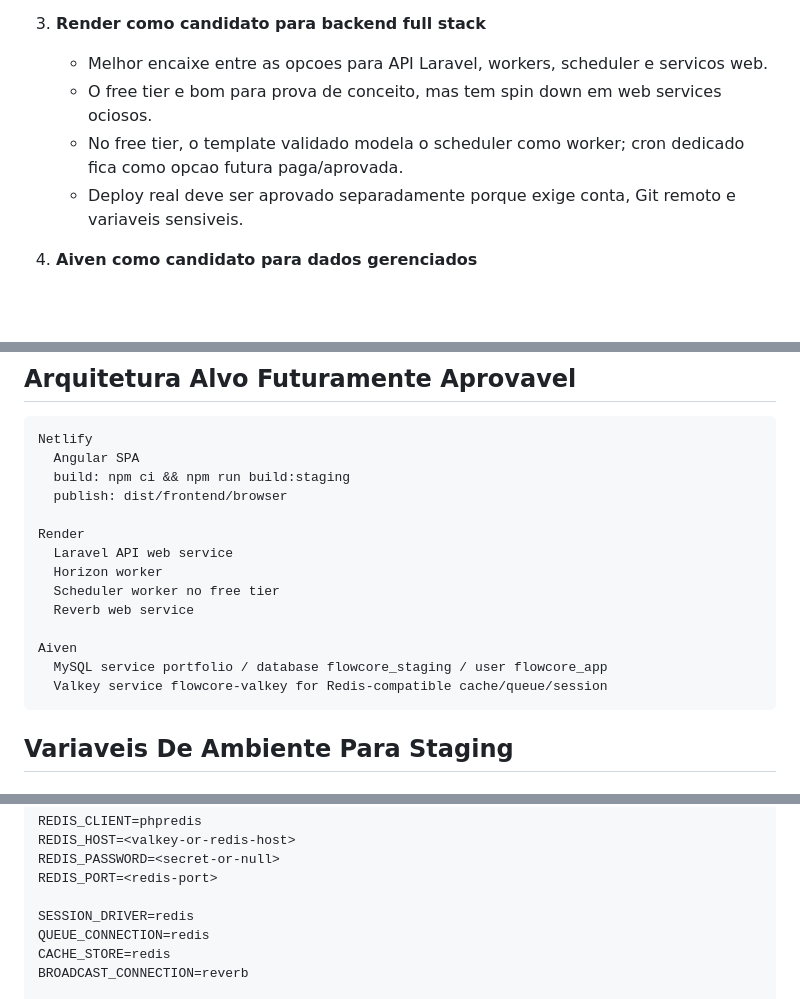
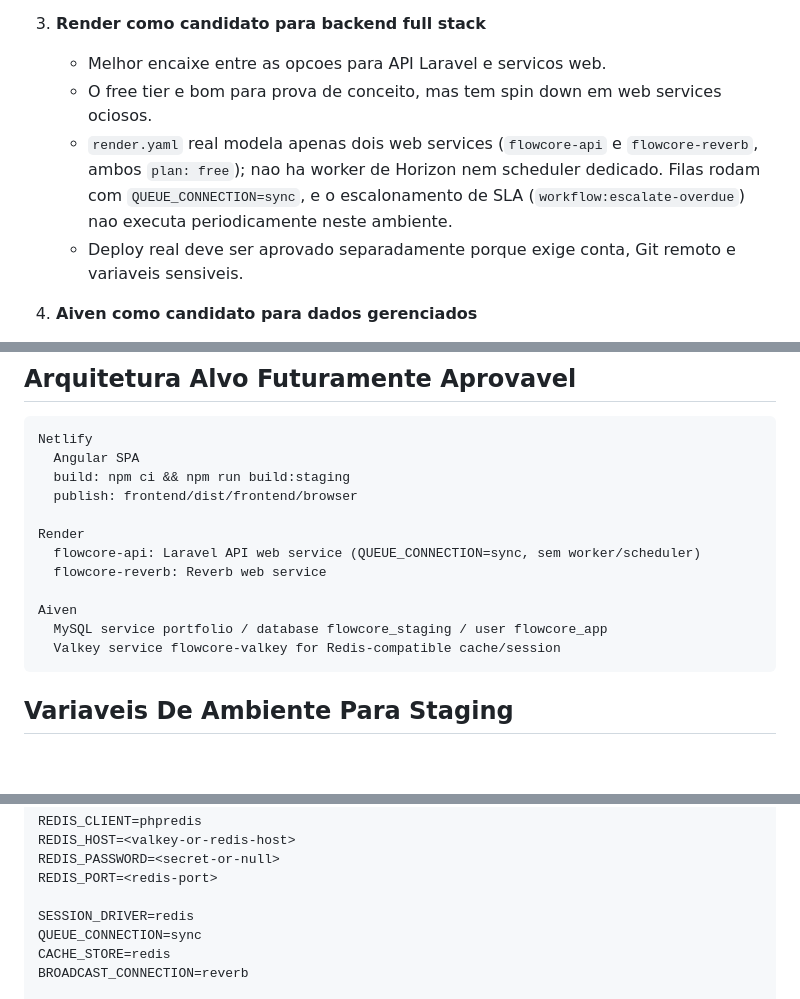
Before and after one commit to LuanTrindade95/FlowCore, a Markdown page: docs/STAGING_PLAN.md, 3 parts joined by grey strips. Rendered like a GitHub page; blank space fills up the shorter version.

````diff
--- a/docs/STAGING_PLAN.md
+++ b/docs/STAGING_PLAN.md
@@ -28,9 +28,9 @@ Para a execucao operacional, a estrategia mais coerente e:
    - Exige backend publico configurado antes de virar demo funcional.
 
 3. **Render como candidato para backend full stack**
-   - Melhor encaixe entre as opcoes para API Laravel, workers, scheduler e servicos web.
+   - Melhor encaixe entre as opcoes para API Laravel e servicos web.
    - O free tier e bom para prova de conceito, mas tem spin down em web services ociosos.
-   - No free tier, o template validado modela o scheduler como worker; cron dedicado fica como opcao futura paga/aprovada.
+   - `render.yaml` real modela apenas dois web services (`flowcore-api` e `flowcore-reverb`, ambos `plan: free`); nao ha worker de Horizon nem scheduler dedicado. Filas rodam com `QUEUE_CONNECTION=sync`, e o escalonamento de SLA (`workflow:escalate-overdue`) nao executa periodicamente neste ambiente.
    - Deploy real deve ser aprovado separadamente porque exige conta, Git remoto e variaveis sensiveis.
 
 4. **Aiven como candidato para dados gerenciados**
@@ -72,17 +72,15 @@ Ainda nao deve haver smoke externo completo sem aplicar Render e configurar Netl
 Netlify
   Angular SPA
   build: npm ci && npm run build:staging
-  publish: dist/frontend/browser
+  publish: frontend/dist/frontend/browser
 
 Render
-  Laravel API web service
-  Horizon worker
-  Scheduler worker no free tier
-  Reverb web service
+  flowcore-api: Laravel API web service (QUEUE_CONNECTION=sync, sem worker/scheduler)
+  flowcore-reverb: Reverb web service
 
 Aiven
   MySQL service portfolio / database flowcore_staging / user flowcore_app
-  Valkey service flowcore-valkey for Redis-compatible cache/queue/session
+  Valkey service flowcore-valkey for Redis-compatible cache/session
 ```
 
 ## Variaveis De Ambiente Para Staging
@@ -110,7 +108,7 @@ REDIS_PASSWORD=<secret-or-null>
 REDIS_PORT=<redis-port>
 
 SESSION_DRIVER=redis
-QUEUE_CONNECTION=redis
+QUEUE_CONNECTION=sync
 CACHE_STORE=redis
 BROADCAST_CONNECTION=reverb
 
````
Also changed, not shown: docs/DEPLOYMENT_READINESS.md (+9 -16 lines).
